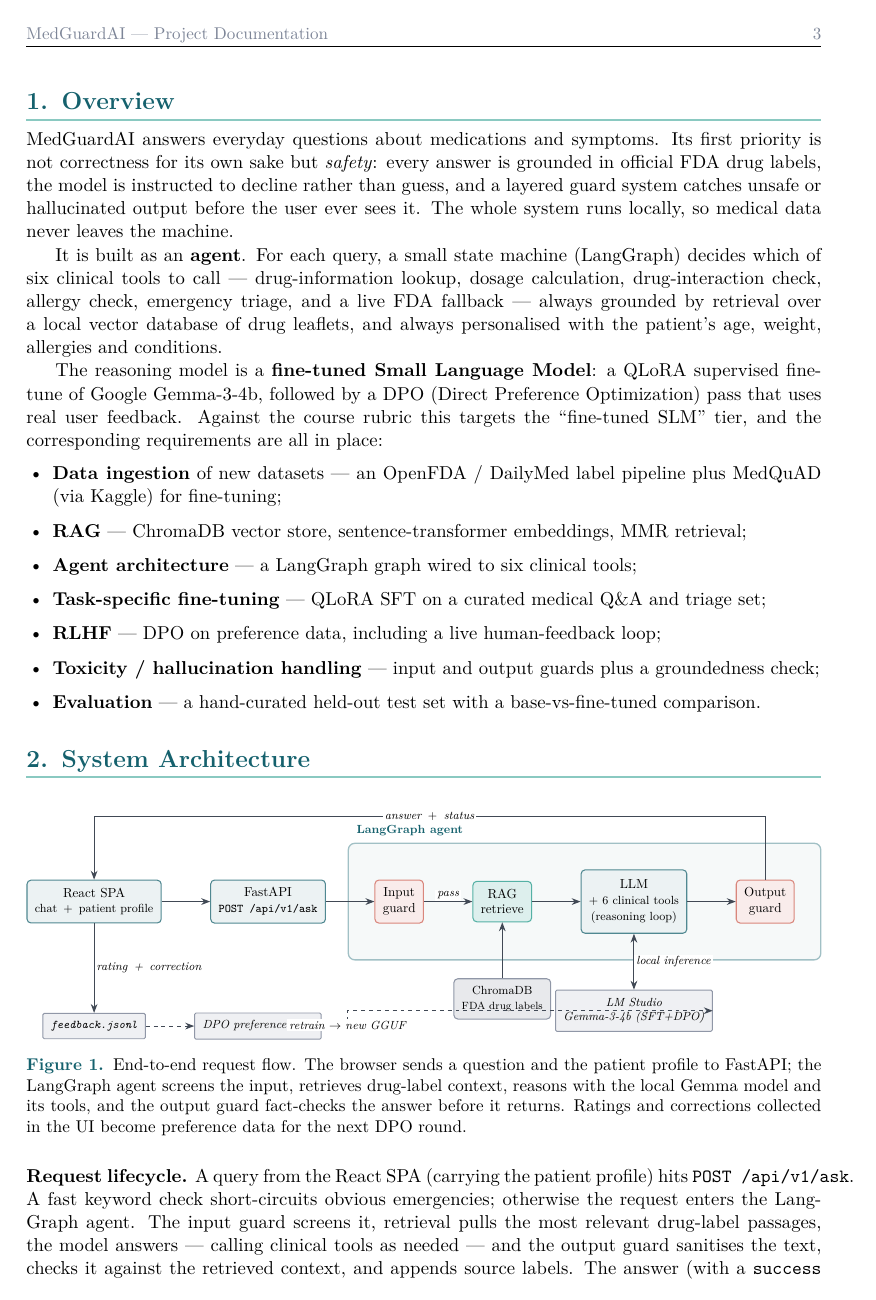
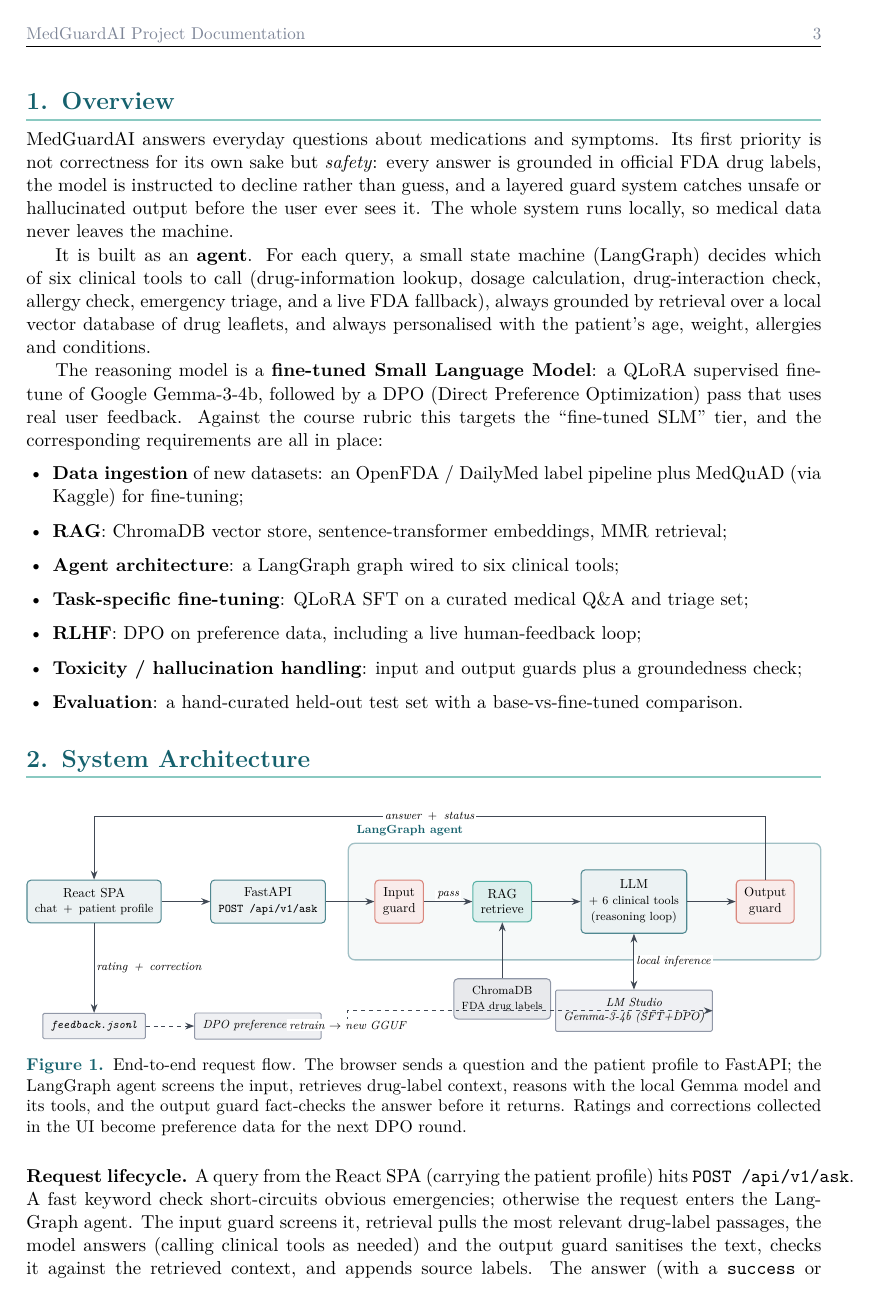
Before and after one commit to andreimoca/MedGuardAI, a LaTeX document (docs/MedGuardAI.tex): page 3 of 9. The pictures show the PDF file docs/MedGuardAI.pdf that the author committed with the source.

Commit message:
update docs

```diff
--- a/docs/MedGuardAI.tex
+++ b/docs/MedGuardAI.tex
@@ -125,8 +124,8 @@ hallucinated output before the user ever sees it. The whole system runs locally,
 never leaves the machine.
 
 It is built as an \textbf{agent}. For each query, a small state machine (LangGraph) decides which of
-six clinical tools to call \textemdash{} drug-information lookup, dosage calculation, drug-interaction
-check, allergy check, emergency triage, and a live FDA fallback \textemdash{} always grounded by
+six clinical tools to call (drug-information lookup, dosage calculation, drug-interaction
+check, allergy check, emergency triage, and a live FDA fallback), always grounded by
 retrieval over a local vector database of drug leaflets, and always personalised with the patient's
 age, weight, allergies and conditions.
 
@@ -136,13 +135,13 @@ feedback. Against the course rubric this targets the ``fine-tuned SLM'' tier, an
 requirements are all in place:
 
 \begin{itemize}[leftmargin=1.4em,itemsep=2pt,topsep=3pt]
-  \item \textbf{Data ingestion} of new datasets \textemdash{} an OpenFDA / DailyMed label pipeline plus MedQuAD (via Kaggle) for fine-tuning;
-  \item \textbf{RAG} \textemdash{} ChromaDB vector store, sentence-transformer embeddings, MMR retrieval;
-  \item \textbf{Agent architecture} \textemdash{} a LangGraph graph wired to six clinical tools;
-  \item \textbf{Task-specific fine-tuning} \textemdash{} QLoRA SFT on a curated medical Q\&A and triage set;
-  \item \textbf{RLHF} \textemdash{} DPO on preference data, including a live human-feedback loop;
-  \item \textbf{Toxicity / hallucination handling} \textemdash{} input and output guards plus a groundedness check;
-  \item \textbf{Evaluation} \textemdash{} a hand-curated held-out test set with a base-vs-fine-tuned comparison.
+  \item \textbf{Data ingestion} of new datasets: an OpenFDA / DailyMed label pipeline plus MedQuAD (via Kaggle) for fine-tuning;
+  \item \textbf{RAG}: ChromaDB vector store, sentence-transformer embeddings, MMR retrieval;
+  \item \textbf{Agent architecture}: a LangGraph graph wired to six clinical tools;
+  \item \textbf{Task-specific fine-tuning}: QLoRA SFT on a curated medical Q\&A and triage set;
+  \item \textbf{RLHF}: DPO on preference data, including a live human-feedback loop;
+  \item \textbf{Toxicity / hallucination handling}: input and output guards plus a groundedness check;
+  \item \textbf{Evaluation}: a hand-curated held-out test set with a base-vs-fine-tuned comparison.
 \end{itemize}
 
 % =====================================================================
@@ -196,7 +195,7 @@ corrections collected in the UI become preference data for the next DPO round.}
 \noindent\textbf{Request lifecycle.} A query from the React SPA (carrying the patient profile) hits
 \texttt{POST /api/v1/ask}. A fast keyword check short-circuits obvious emergencies; otherwise the
 request enters the LangGraph agent. The input guard screens it, retrieval pulls the most relevant
-drug-label passages, the model answers \textemdash{} calling clinical tools as needed \textemdash{}
+drug-label passages, the model answers (calling clinical tools as needed)
 and the output guard sanitises the text, checks it against the retrieved context, and appends source
 labels. The answer (with a \texttt{success} or \texttt{emergency} status) returns to the UI, where the
 user can rate it; ratings and corrections are appended to \texttt{feedback.jsonl}, the raw material
@@ -229,7 +228,7 @@ Data & OpenFDA / DailyMed labels; MedQuAD (Kaggle) & Knowledge base for RAG; med
 The agent is a compiled LangGraph graph (Figure~\ref{fig:graph}). Control starts at the input guard;
 a blocked query returns a refusal immediately, without ever invoking the model. Otherwise retrieval
 always runs first, so the model never answers without context. The model may then loop through tool
-calls \textemdash{} each tool result is fed back into the conversation \textemdash{} until it produces
+calls (each tool result is fed back into the conversation) until it produces
 a final answer, which the output guard post-processes before the graph ends. The patient profile is
 injected into every model turn, so dosage, allergy and triage reasoning is personalised rather than
 generic.
@@ -300,7 +299,7 @@ from a pool of $12$ candidates with $\lambda=0.7$, so the context is both releva
 non-redundant. It runs once up front, before the model sees the question, and again on demand whenever
 the model calls \texttt{retrieve\_drug\_info}. Retrieved passages are injected into the system prompt
 tagged \texttt{[Source N: <drug>]}, and the prompt makes that retrieved context the primary source of
-truth \textemdash{} the model is told to prefer it over its own parametric knowledge and to say so when
+truth: the model is told to prefer it over its own parametric knowledge and to say so when
 the context does not cover the question.
 
 % =====================================================================
@@ -343,12 +342,11 @@ GPU, then exported as a quantised GGUF and served by LM Studio (Figure~\ref{fig:
   \draw[darr] (lms.east) -- ++(8mm,0) |- node[lbl,pos=0.25,right]{thumbs-down in the UI} (hf.east);
 \end{tikzpicture}
 \caption{The training pipeline. Two phases: a supervised fine-tune on a curated medical Q\&A and
-triage set, then a DPO pass on preference pairs. The dashed arrow is the human-feedback flywheel
-\textemdash{} real downvotes in the UI become preference data for the next DPO round.}
+triage set, then a DPO pass on preference pairs. The dashed arrow is the human-feedback flywheel: real downvotes in the UI become preference data for the next DPO round.}
 \label{fig:train}
 \end{figure}
 
-\subsection{Phase 2 \textemdash{} Supervised fine-tuning}
+\subsection{Phase 2: Supervised fine-tuning}
 The SFT set is roughly \textbf{1{,}500 prompt\,$\rightarrow$\,answer pairs}: about 1{,}360 items from
 MedQuAD (a consumer-health Q\&A corpus curated from U.S.\ NIH websites, pulled via Kaggle), each
 rewritten into MedGuardAI's brief, safety-first voice and kept only if a faithfulness judge confirms
@@ -363,14 +361,13 @@ learning rate $2\times10^{-4}$ with a cosine schedule; 1 epoch; batch size 2 wit
 accumulation 4; max sequence length 2048; \texttt{adamw\_8bit}). The merged model is exported as a
 \texttt{Q4\_K\_M} GGUF.
 
-\subsection{Phase 3 \textemdash{} DPO (RLHF)}
+\subsection{Phase 3: DPO (RLHF)}
 Starting from the SFT adapter, a Direct Preference Optimization pass teaches the model to prefer the
-safe answer over a plausible near-miss. Preference pairs come from two real, reproducible sources
-\textemdash{} no LLM is used to generate them:
+safe answer over a plausible near-miss. Preference pairs come from two real, reproducible sources (no LLM is used to generate them):
 
 \begin{itemize}[leftmargin=1.4em,itemsep=2pt,topsep=3pt]
   \item \textbf{Seeded safety hard-negatives:} deterministic \emph{(chosen, rejected)} pairs templated
-        from the symptom themes, where the rejected answer breaks exactly one safety rule \textemdash{}
+        from the symptom themes, where the rejected answer breaks exactly one safety rule:
         it drops the \texttt{[EMERGENCY]} hand-off on a true emergency, over-triages a routine symptom,
         invents an overconfident dose, or names a prescription-only drug.
   \item \textbf{Human feedback:} thumbs-down events from the live UI that came with a user correction
@@ -400,14 +397,14 @@ polite refusal without ever invoking the model.
 
 \textbf{Output guard} (after the model). Strips machinery that leaked into the text (stray
 \texttt{[/EMERGENCY]} tags, ``based on the retrieved context\dots'' preambles, self-referential
-sentences); re-checks toxicity; runs a \textbf{groundedness check} \textemdash{} factual claims (drug
+sentences); re-checks toxicity; runs a \textbf{groundedness check}: factual claims (drug
 names, dosages, contraindications) are embedded and compared against the retrieved context, so a
 severely ungrounded answer is rewritten and a mildly ungrounded one gets a low-confidence note; and
 appends a \texttt{Sources:}\ line listing the drug labels it relied on.
 
-\textbf{Emergency short-circuit.} A \textsc{high}-tier presentation \textemdash{} crushing chest pain,
+\textbf{Emergency short-circuit.} A \textsc{high}-tier presentation (crushing chest pain,
 stroke signs, severe trouble breathing, suspected overdose, anaphylaxis, suicidal intent, uncontrolled
-bleeding, a first seizure, fever in an infant under three months, a severe head injury \textemdash{} is
+bleeding, a first seizure, fever in an infant under three months, a severe head injury) is
 answered \emph{only} with an \texttt{[EMERGENCY]} hand-off, never with medication advice. The model is
 told to trigger it on the user's own words, not on a warning it happened to read in a label (a side
 effect listed in an FDA leaflet is not the user's current condition).
@@ -444,13 +441,11 @@ cites its sources.}
 % =====================================================================
 \section{Evaluation: Before vs.\ After}
 
-The model is scored on a held-out set of \textbf{106 hand-written cases} \textemdash{} deliberately not
-LLM-generated, to avoid leakage \textemdash{} in four buckets: drug Q\&A (32), symptom triage (36),
+The model is scored on a held-out set of \textbf{106 hand-written cases} (deliberately not
+LLM-generated, to avoid leakage) in four buckets: drug Q\&A (32), symptom triage (36),
 adversarial / prompt-injection (20) and hallucination probes such as non-existent drugs and fabricated
 conditions (18). The headline metric is a deterministic \textbf{rule check} per case: required phrases
-present, forbidden phrases absent, correct triage tier. On top of that, DeepEval LLM-judge metrics
-\textemdash{} Faithfulness, Answer Relevancy, Hallucination, and a custom ``Medical Safety'' rubric
-\textemdash{} are computed with an independent judge model (never the model under test), and ROUGE /
+present, forbidden phrases absent, correct triage tier. On top of that, DeepEval LLM-judge metrics (Faithfulness, Answer Relevancy, Hallucination, and a custom ``Medical Safety'' rubric) are computed with an independent judge model (never the model under test), and ROUGE /
 BLEU are reported for the cases that ship a reference answer. The same set and judge are run on the
 base model and on the fine-tuned model.
 
@@ -513,8 +508,7 @@ percentage points, and the gains land exactly where safety matters. Hallucinatio
 0\% to 77.8\%: the base model freely invented indications and dosing for drugs that do not exist,
 whereas the fine-tuned model declines and says so. Drug Q\&A rises 15.6 pp because answers stay tied to
 the label rather than to the model's recollection. Adversarial robustness was already 100\% before
-fine-tuning \textemdash{} that line is held by the input and output guards rather than by the model
-\textemdash{} and it stays there. The DeepEval LLM-judge scores move in the same direction
+fine-tuning (that line is held by the input and output guards rather than by the model), and it stays there. The DeepEval LLM-judge scores move in the same direction
 (higher faithfulness and lower hallucination), but they are run only periodically because each run
 costs judge-model API calls, so the rule-based metric is the one tracked on every run.
 
```
Also changed, not shown: docs/MedGuardAI.pdf, docs/MedGuardAI.tex (25 more changed lines).
